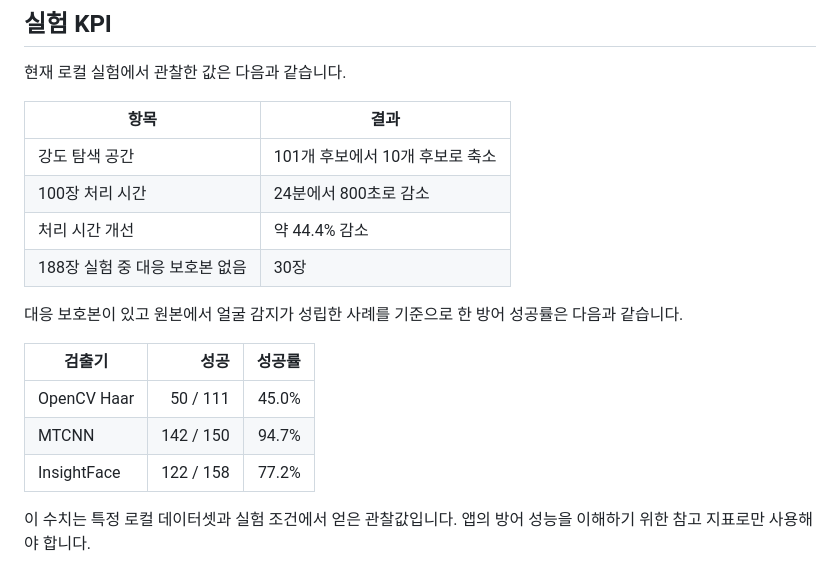
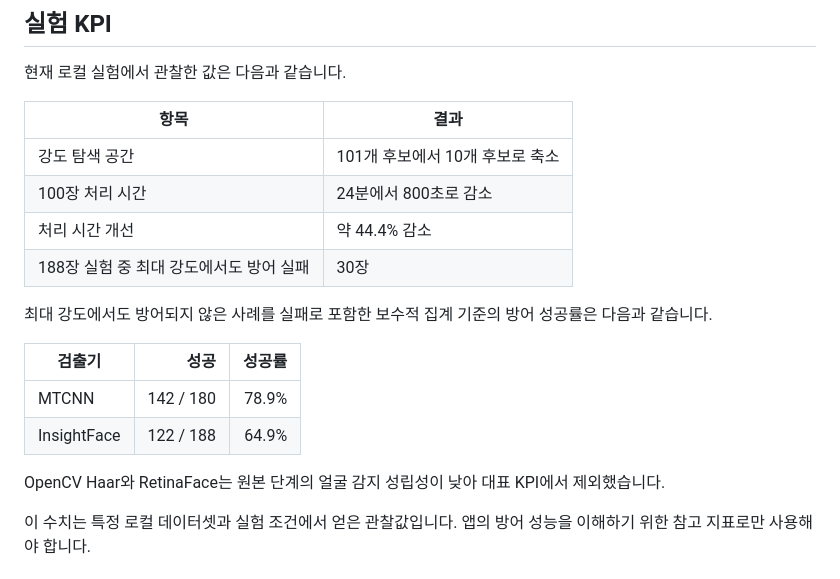
Before and after one commit to js4484821266/Haan-Ghil-Muulnaat, a Markdown page: README.md, the part around the change. GitHub-like rendering.

Commit message:
fix: update defense success rate metrics and clarify experimental results

```diff
--- a/README.md
+++ b/README.md
@@ -37,15 +37,16 @@
 | 강도 탐색 공간 | 101개 후보에서 10개 후보로 축소 |
 | 100장 처리 시간 | 24분에서 800초로 감소 |
 | 처리 시간 개선 | 약 44.4% 감소 |
-| 188장 실험 중 대응 보호본 없음 | 30장 |
+| 188장 실험 중 최대 강도에서도 방어 실패 | 30장 |
 
-대응 보호본이 있고 원본에서 얼굴 감지가 성립한 사례를 기준으로 한 방어 성공률은 다음과 같습니다.
+최대 강도에서도 방어되지 않은 사례를 실패로 포함한 보수적 집계 기준의 방어 성공률은 다음과 같습니다.
 
 | 검출기 | 성공 | 성공률 |
 | --- | ---: | ---: |
-| OpenCV Haar | 50 / 111 | 45.0% |
-| MTCNN | 142 / 150 | 94.7% |
-| InsightFace | 122 / 158 | 77.2% |
+| MTCNN | 142 / 180 | 78.9% |
+| InsightFace | 122 / 188 | 64.9% |
+
+OpenCV Haar와 RetinaFace는 원본 단계의 얼굴 감지 성립성이 낮아 대표 KPI에서 제외했습니다.
 
 이 수치는 특정 로컬 데이터셋과 실험 조건에서 얻은 관찰값입니다. 앱의 방어 성능을 이해하기 위한 참고 지표로만 사용해야 합니다.
 
```
